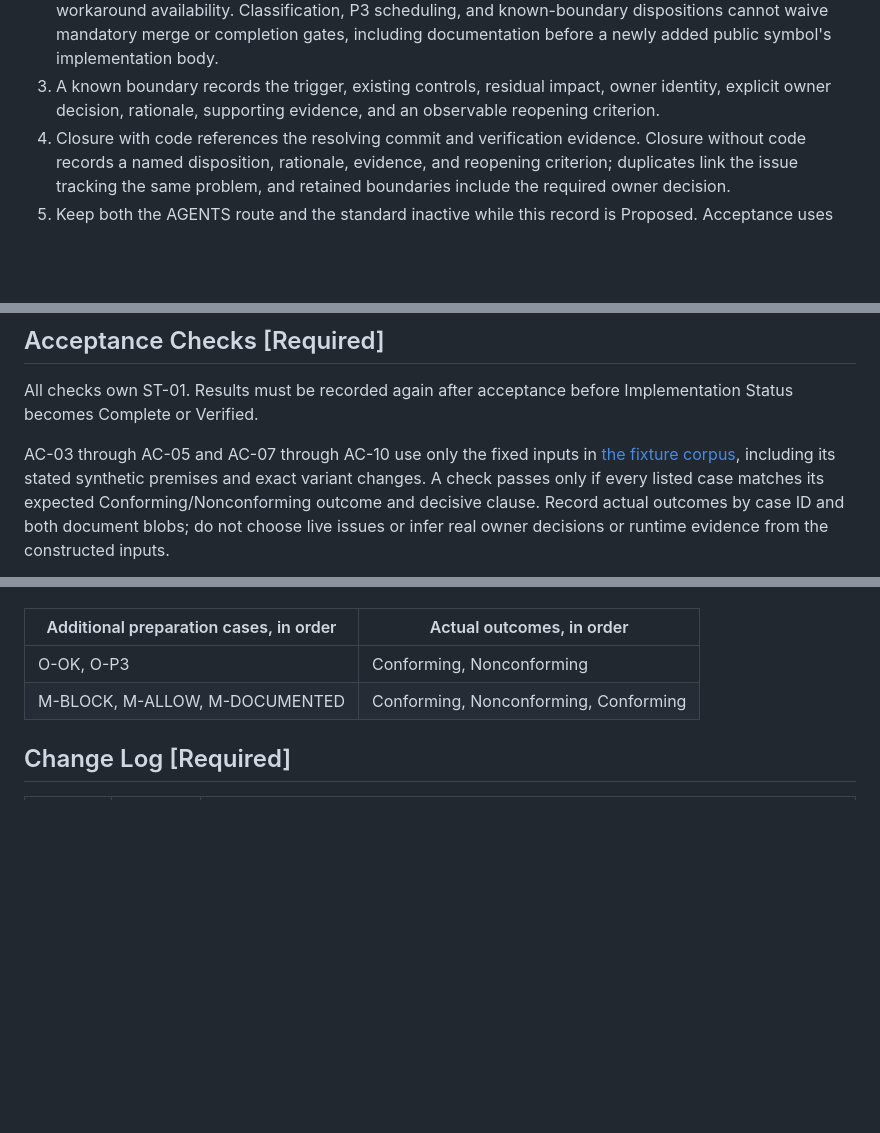
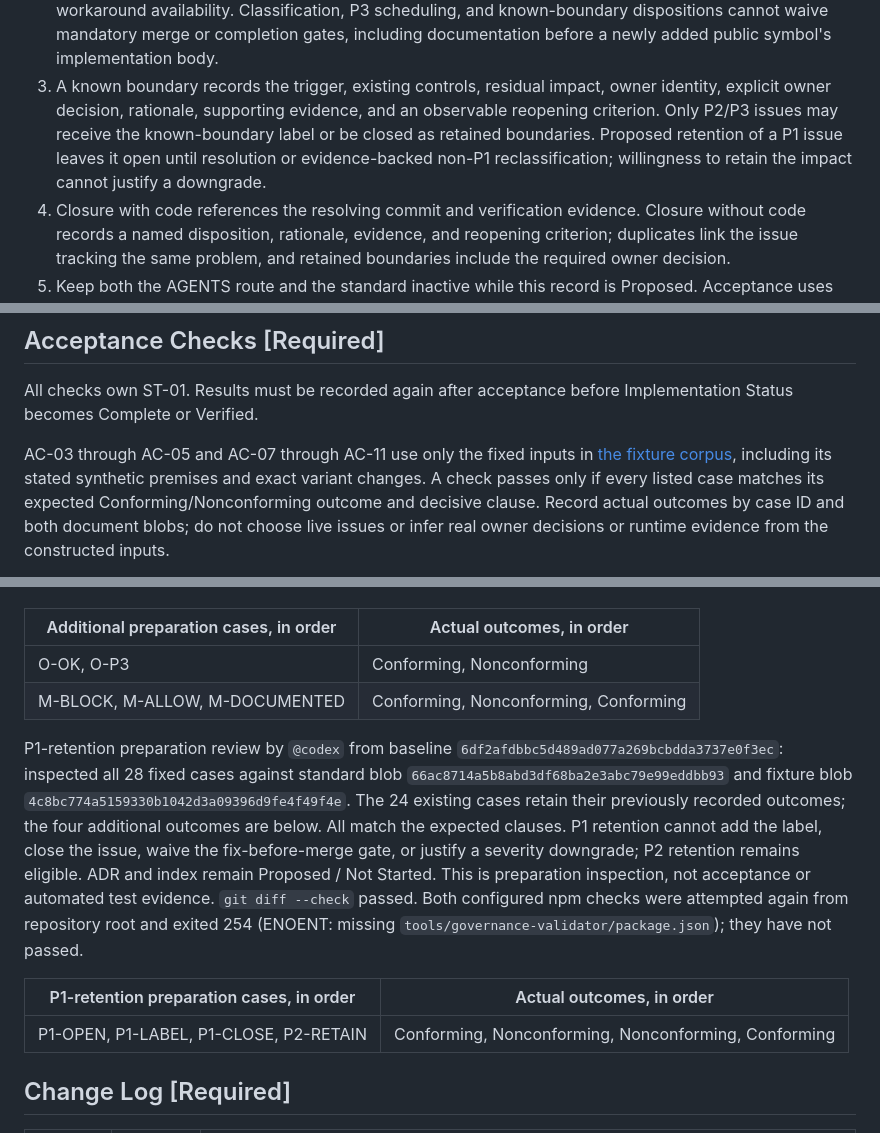
Before and after one commit to hailingu/orange, a Markdown page: docs/adr/ADR-0001-orange-issue-governance.md, 3 parts joined by grey strips. Drawn GitHub-style; blank space fills up the shorter version.

```diff
--- a/docs/adr/ADR-0001-orange-issue-governance.md
+++ b/docs/adr/ADR-0001-orange-issue-governance.md
@@ -121,7 +121,10 @@ are not Decision Status acceptance or rejection events.
    public symbol's implementation body.
 3. A known boundary records the trigger, existing controls, residual impact,
    owner identity, explicit owner decision, rationale, supporting evidence,
-   and an observable reopening criterion.
+   and an observable reopening criterion. Only P2/P3 issues may receive the
+   known-boundary label or be closed as retained boundaries. Proposed retention
+   of a P1 issue leaves it open until resolution or evidence-backed non-P1
+   reclassification; willingness to retain the impact cannot justify a downgrade.
 4. Closure with code references the resolving commit and verification evidence.
    Closure without code records a named disposition, rationale, evidence, and
    reopening criterion; duplicates link the issue tracking the same problem,
@@ -144,7 +147,7 @@ implementation deliverables.
 All checks own ST-01. Results must be recorded again after acceptance before
 Implementation Status becomes Complete or Verified.
 
-AC-03 through AC-05 and AC-07 through AC-10 use only the fixed inputs in
+AC-03 through AC-05 and AC-07 through AC-11 use only the fixed inputs in
 [the fixture corpus](fixtures/orange-issue-governance-cases.md), including its
 stated synthetic premises and exact variant changes. A check passes only if
 every listed case matches its expected Conforming/Nonconforming outcome and
@@ -264,6 +268,23 @@ again from repository root and exited 254 (ENOENT: missing
 | O-OK, O-P3 | Conforming, Nonconforming |
 | M-BLOCK, M-ALLOW, M-DOCUMENTED | Conforming, Nonconforming, Conforming |
 
+P1-retention preparation review by `@codex` from baseline
+`6df2afdbbc5d489ad077a269bcbdda3737e0f3ec`: inspected all 28 fixed cases
+against standard blob `66ac8714a5b8abd3df68ba2e3abc79e99eddbb93` and fixture
+blob `4c8bc774a5159330b1042d3a09396d9fe4f49f4e`. The 24 existing cases retain
+their previously recorded outcomes; the four additional outcomes are below.
+All match the expected clauses. P1 retention cannot add the label, close the
+issue, waive the fix-before-merge gate, or justify a severity downgrade; P2
+retention remains eligible. ADR and index remain Proposed / Not Started.
+This is preparation inspection, not acceptance or automated test evidence.
+`git diff --check` passed. Both configured npm checks were attempted again
+from repository root and exited 254 (ENOENT: missing
+`tools/governance-validator/package.json`); they have not passed.
+
+| P1-retention preparation cases, in order | Actual outcomes, in order |
+| --- | --- |
+| P1-OPEN, P1-LABEL, P1-CLOSE, P2-RETAIN | Conforming, Nonconforming, Nonconforming, Conforming |
+
 ## Change Log [Required]
 
 | Date | Actor | Change |
```
Also changed, not shown: other parts of docs/adr/ADR-0001-orange-issue-governance.md (+2 -0 lines), docs/development/issue-standard.md (+14 -6 lines), 1 other file.
